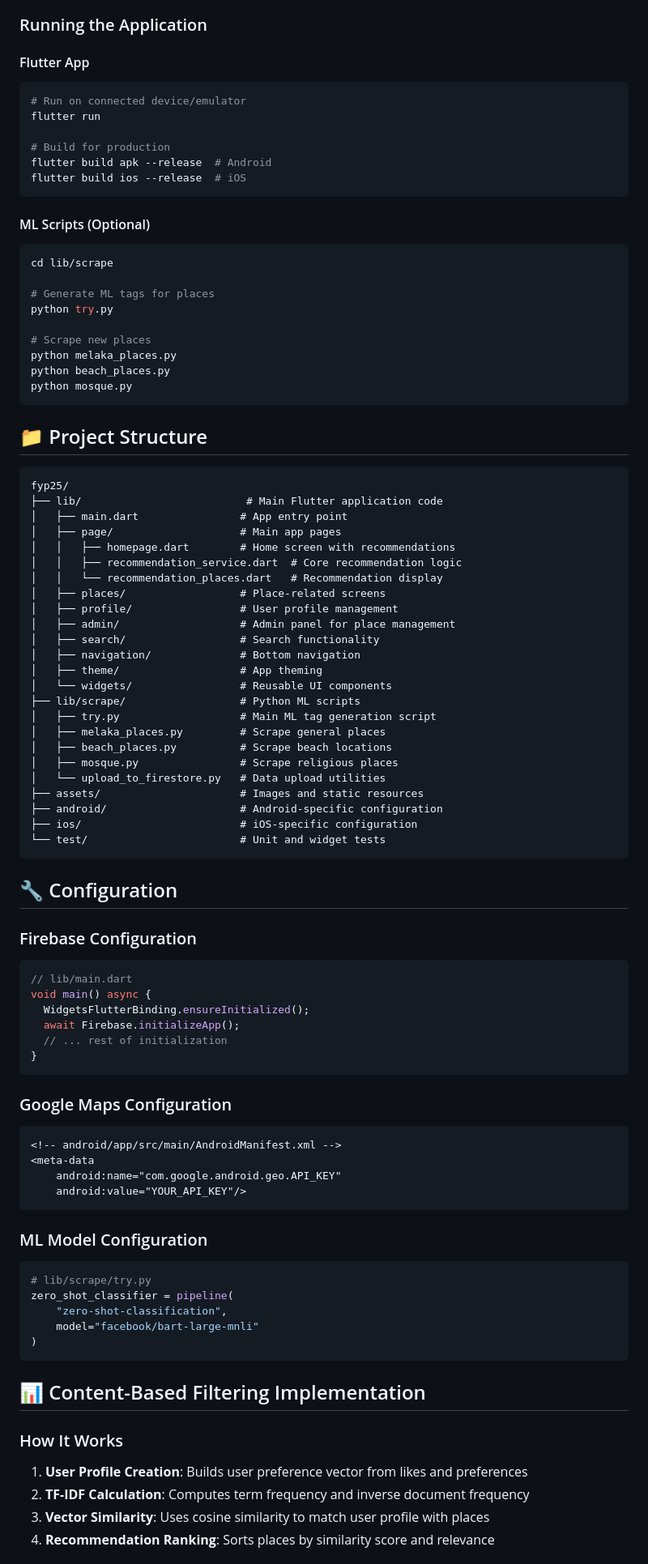
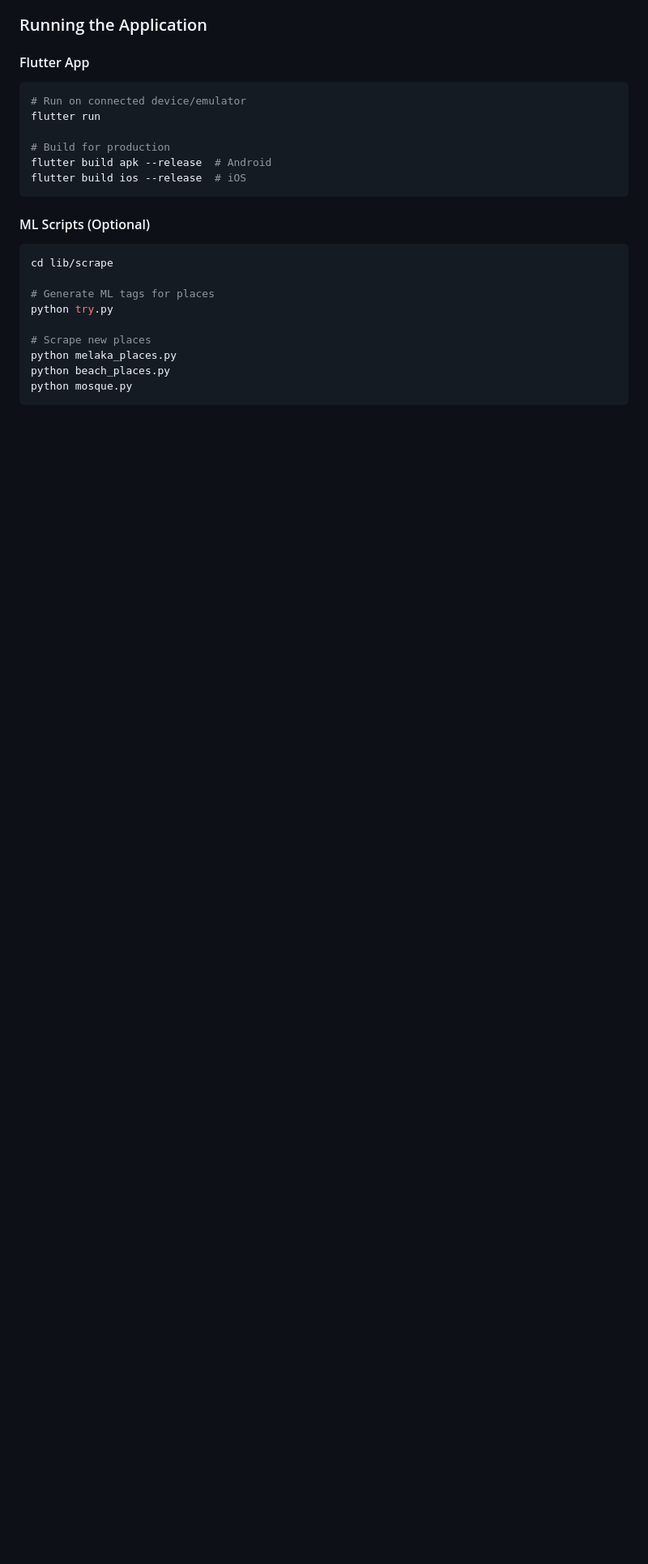
Before and after one commit to zulaikha00/malacca-travel-application, a Markdown page: README.md, the part around one of its changes. Shown at 81% size. Rendered like a GitHub page; blank space fills up the shorter version.

````diff
--- a/README.md
+++ b/README.md
@@ -110,70 +108,3 @@ python melaka_places.py
 python beach_places.py
 python mosque.py
 ```
-
-## 📁 Project Structure
-
-```
-fyp25/
-├── lib/                          # Main Flutter application code
-│   ├── main.dart                # App entry point
-│   ├── page/                    # Main app pages
-│   │   ├── homepage.dart        # Home screen with recommendations
-│   │   ├── recommendation_service.dart  # Core recommendation logic
-│   │   └── recommendation_places.dart   # Recommendation display
-│   ├── places/                  # Place-related screens
-│   ├── profile/                 # User profile management
-│   ├── admin/                   # Admin panel for place management
-│   ├── search/                  # Search functionality
-│   ├── navigation/              # Bottom navigation
-│   ├── theme/                   # App theming
-│   └── widgets/                 # Reusable UI components
-├── lib/scrape/                  # Python ML scripts
-│   ├── try.py                   # Main ML tag generation script
-│   ├── melaka_places.py         # Scrape general places
-│   ├── beach_places.py          # Scrape beach locations
-│   ├── mosque.py                # Scrape religious places
-│   └── upload_to_firestore.py   # Data upload utilities
-├── assets/                      # Images and static resources
-├── android/                     # Android-specific configuration
-├── ios/                         # iOS-specific configuration
-└── test/                        # Unit and widget tests
-```
-
-## 🔧 Configuration
-
-### Firebase Configuration
-```dart
-// lib/main.dart
-void main() async {
-  WidgetsFlutterBinding.ensureInitialized();
-  await Firebase.initializeApp();
-  // ... rest of initialization
-}
-```
-
-### Google Maps Configuration
-```xml
-<!-- android/app/src/main/AndroidManifest.xml -->
-<meta-data
-    android:name="com.google.android.geo.API_KEY"
-    android:value="YOUR_API_KEY"/>
-```
-
-### ML Model Configuration
-```python
-# lib/scrape/try.py
-zero_shot_classifier = pipeline(
-    "zero-shot-classification",
-    model="facebook/bart-large-mnli"
-)
-```
-
-## 📊 Content-Based Filtering Implementation
-
-### How It Works
-1. **User Profile Creation**: Builds user preference vector from likes and preferences
-2. **TF-IDF Calculation**: Computes term frequency and inverse document frequency
-3. **Vector Similarity**: Uses cosine similarity to match user profile with places
-4. **Recommendation Ranking**: Sorts places by similarity score and relevance
-
````
Also changed, not shown: other parts of README.md (+4 -79 lines).
